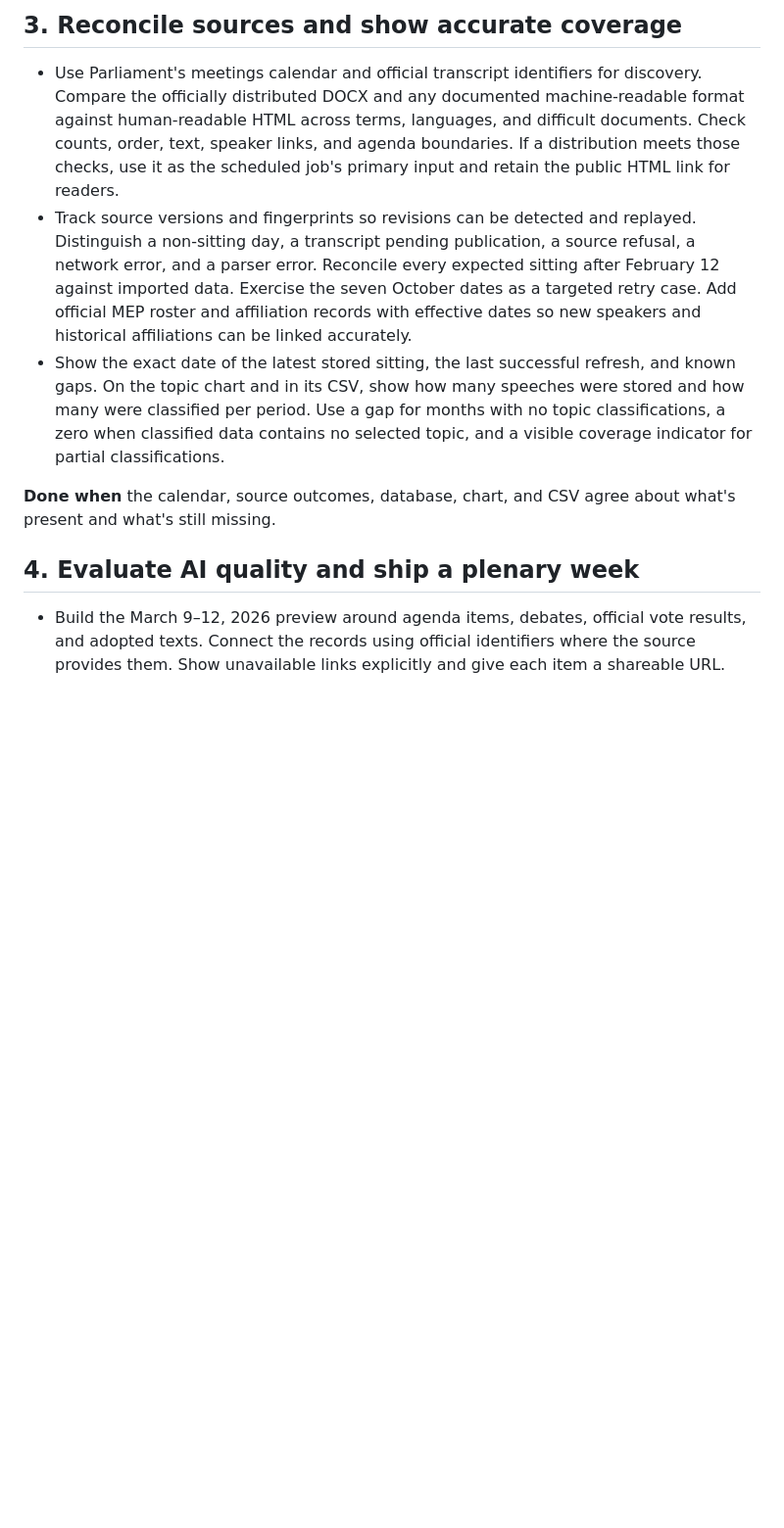
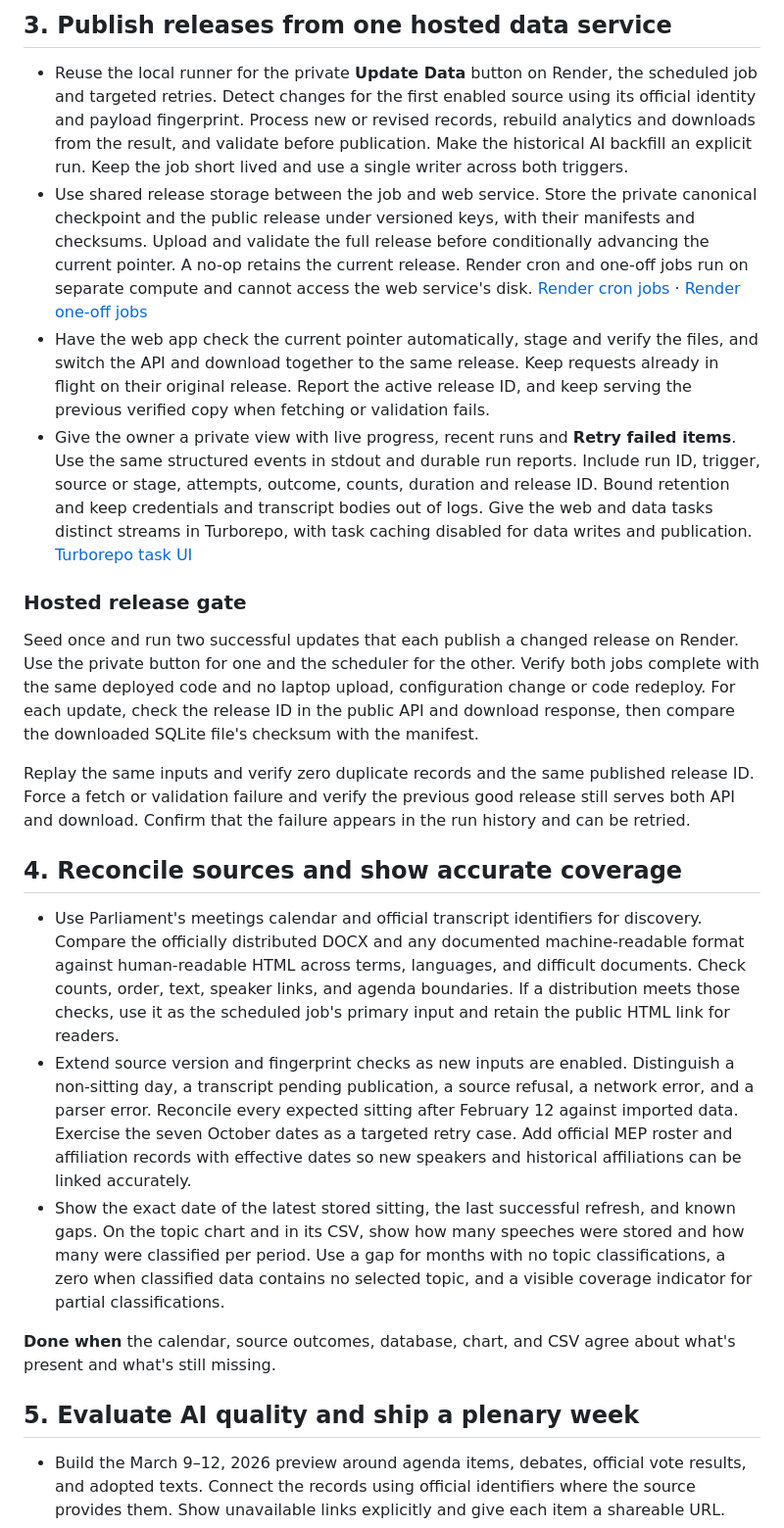
Before and after one commit to paulkoslo/EUROWATCH, a Markdown page: docs/ROADMAP.md, the part around one of its changes. Shown at 98% size. Drawn GitHub-style; blank space fills up the shorter version.

```diff
--- a/docs/ROADMAP.md
+++ b/docs/ROADMAP.md
@@ -29,13 +31,26 @@ EUROWATCH should answer **“What happened in Parliament on my issue, who said w
 
-## 3. Reconcile sources and show accurate coverage
+## 3. Publish releases from one hosted data service
+
+- Reuse the local runner for the private **Update Data** button on Render, the scheduled job and targeted retries. Detect changes for the first enabled source using its official identity and payload fingerprint. Process new or revised records, rebuild analytics and downloads from the result, and validate before publication. Make the historical AI backfill an explicit run. Keep the job short lived and use a single writer across both triggers.
+- Use shared release storage between the job and web service. Store the private canonical checkpoint and the public release under versioned keys, with their manifests and checksums. Upload and validate the full release before conditionally advancing the current pointer. A no-op retains the current release. Render cron and one-off jobs run on separate compute and cannot access the web service's disk. [Render cron jobs](https://render.com/docs/cronjobs) · [Render one-off jobs](https://render.com/docs/one-off-jobs)
+- Have the web app check the current pointer automatically, stage and verify the files, and switch the API and download together to the same release. Keep requests already in flight on their original release. Report the active release ID, and keep serving the previous verified copy when fetching or validation fails.
+- Give the owner a private view with live progress, recent runs and **Retry failed items**. Use the same structured events in stdout and durable run reports. Include run ID, trigger, source or stage, attempts, outcome, counts, duration and release ID. Bound retention and keep credentials and transcript bodies out of logs. Give the web and data tasks distinct streams in Turborepo, with task caching disabled for data writes and publication. [Turborepo task UI](https://turborepo.dev/docs/crafting-your-repository/developing-applications)
+
+### Hosted release gate
+
+Seed once and run two successful updates that each publish a changed release on Render. Use the private button for one and the scheduler for the other. Verify both jobs complete with the same deployed code and no laptop upload, configuration change or code redeploy. For each update, check the release ID in the public API and download response, then compare the downloaded SQLite file's checksum with the manifest.
+
+Replay the same inputs and verify zero duplicate records and the same published release ID. Force a fetch or validation failure and verify the previous good release still serves both API and download. Confirm that the failure appears in the run history and can be retried.
+
+## 4. Reconcile sources and show accurate coverage
 
 - Use Parliament's meetings calendar and official transcript identifiers for discovery. Compare the officially distributed DOCX and any documented machine-readable format against human-readable HTML across terms, languages, and difficult documents. Check counts, order, text, speaker links, and agenda boundaries. If a distribution meets those checks, use it as the scheduled job's primary input and retain the public HTML link for readers.
-- Track source versions and fingerprints so revisions can be detected and replayed. Distinguish a non-sitting day, a transcript pending publication, a source refusal, a network error, and a parser error. Reconcile every expected sitting after February 12 against imported data. Exercise the seven October dates as a targeted retry case. Add official MEP roster and affiliation records with effective dates so new speakers and historical affiliations can be linked accurately.
+- Extend source version and fingerprint checks as new inputs are enabled. Distinguish a non-sitting day, a transcript pending publication, a source refusal, a network error, and a parser error. Reconcile every expected sitting after February 12 against imported data. Exercise the seven October dates as a targeted retry case. Add official MEP roster and affiliation records with effective dates so new speakers and historical affiliations can be linked accurately.
 - Show the exact date of the latest stored sitting, the last successful refresh, and known gaps. On the topic chart and in its CSV, show how many speeches were stored and how many were classified per period. Use a gap for months with no topic classifications, a zero when classified data contains no selected topic, and a visible coverage indicator for partial classifications.
 
 **Done when** the calendar, source outcomes, database, chart, and CSV agree about what's present and what's still missing.
 
-## 4. Evaluate AI quality and ship a plenary week
+## 5. Evaluate AI quality and ship a plenary week
 
 - Build the March 9–12, 2026 preview around agenda items, debates, official vote results, and adopted texts. Connect the records using official identifiers where the source provides them. Show unavailable links explicitly and give each item a shareable URL.
 - Audit the existing classifications using a reviewed sample of agenda items and speeches across terms, languages, and confidence levels. Include generic headings like *Question Time*, multi-topic debates, and procedural records. Score agenda assignment separately from topic quality so parser mistakes and classifier mistakes can be corrected at their source.
```
Also changed, not shown: other parts of docs/ROADMAP.md (+24 -14 lines), docs/RENDER_DEMO.md (+4 -2 lines).
